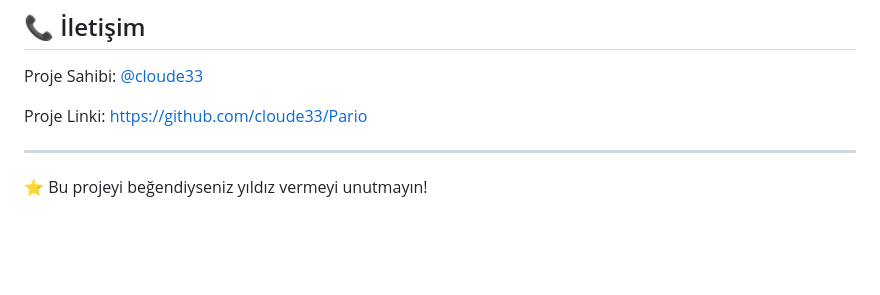
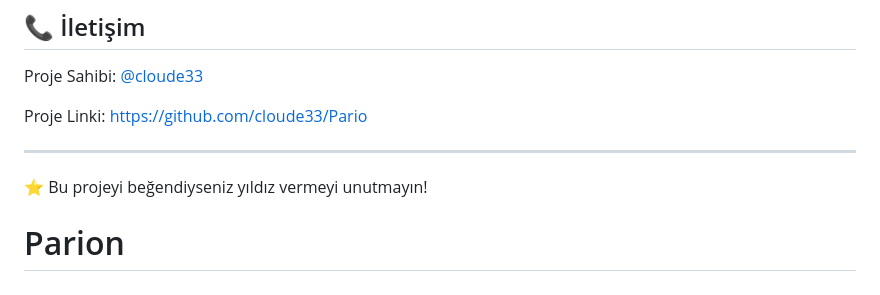
Before and after one commit to cloude33/Parion, a Markdown page: README.md, the part around the change. Rendered like a GitHub page; blank space fills up the shorter version.

```diff
--- a/README.md
+++ b/README.md
@@ -525,3 +525,4 @@ Proje Linki: [https://github.com/cloude33/Pario](https://github.com/cloude33/Par
 ---
 
 ⭐ Bu projeyi beğendiyseniz yıldız vermeyi unutmayın!
+# Parion
```
